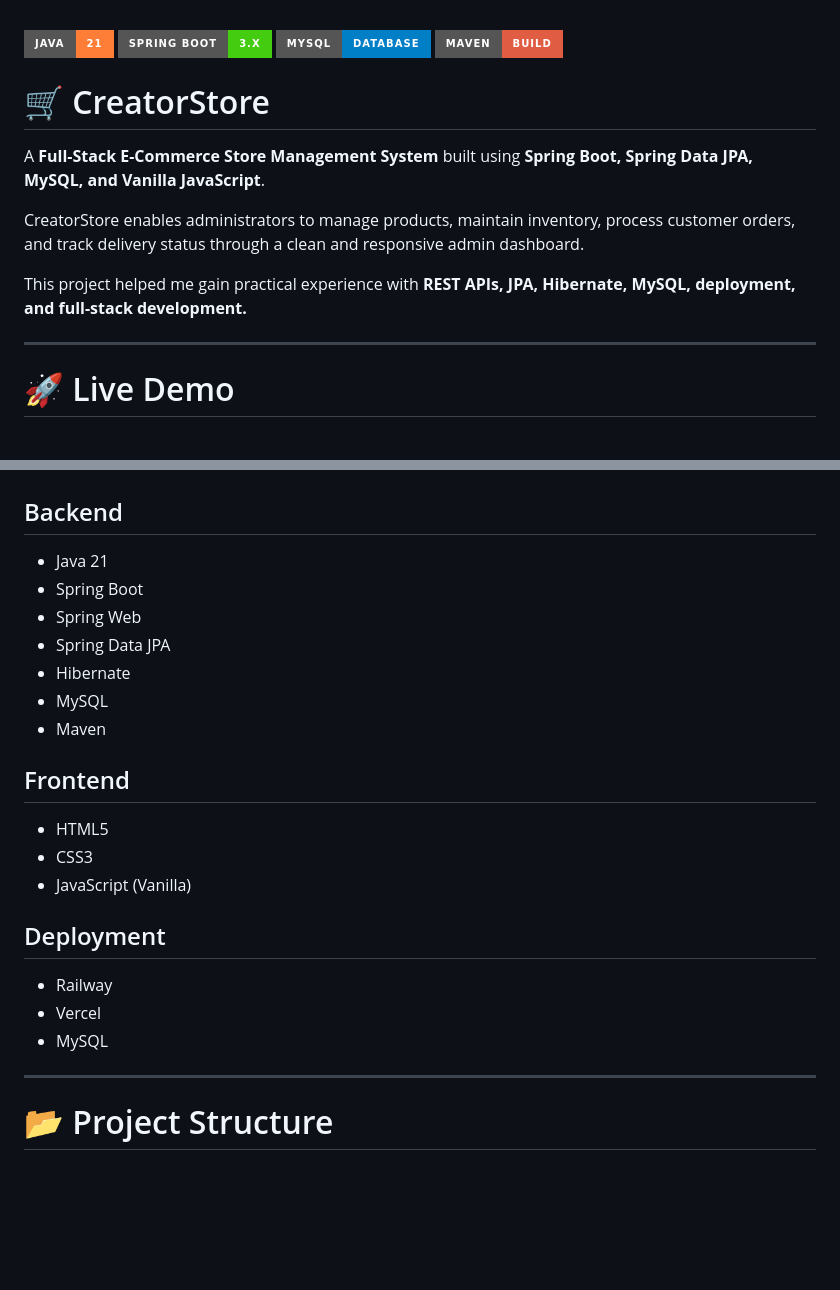
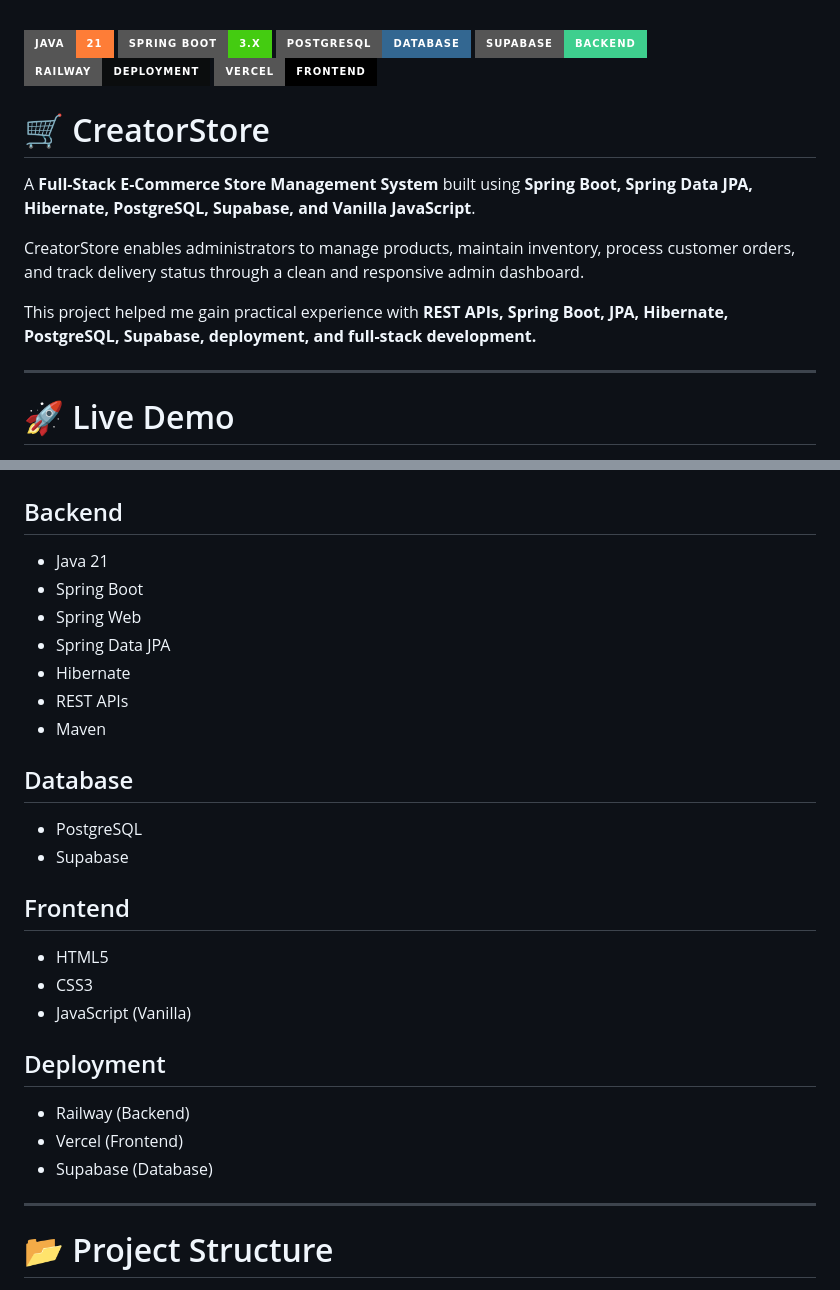
Before and after one commit to PRANAYKHOJARE/SpringBoot-CreatorStore, a Markdown page: README.md, 2 parts joined by grey strips. GitHub-like rendering; badges without logos; blank space fills up the shorter version.

Commit message:
docs: update README tech stack and project documentation

```diff
--- a/README.md
+++ b/README.md
@@ -2,18 +2,21 @@
 
 ![Java](https://img.shields.io/badge/Java-21-orange?style=for-the-badge)
 ![Spring Boot](https://img.shields.io/badge/Spring%20Boot-3.x-brightgreen?style=for-the-badge)
-![MySQL](https://img.shields.io/badge/MySQL-Database-blue?style=for-the-badge)
-![Maven](https://img.shields.io/badge/Maven-Build-red?style=for-the-badge)
+![PostgreSQL](https://img.shields.io/badge/PostgreSQL-Database-336791?style=for-the-badge)
+![Supabase](https://img.shields.io/badge/Supabase-Backend-3ECF8E?style=for-the-badge)
+![Railway](https://img.shields.io/badge/Railway-Deployment-0B0D0E?style=for-the-badge)
+![Vercel](https://img.shields.io/badge/Vercel-Frontend-black?style=for-the-badge)
 
 </p>
 
+
 # 🛒 CreatorStore
 
-A **Full-Stack E-Commerce Store Management System** built using **Spring Boot, Spring Data JPA, MySQL, and Vanilla JavaScript**.
+A **Full-Stack E-Commerce Store Management System** built using **Spring Boot, Spring Data JPA, Hibernate, PostgreSQL, Supabase, and Vanilla JavaScript**.
 
 CreatorStore enables administrators to manage products, maintain inventory, process customer orders, and track delivery status through a clean and responsive admin dashboard.
 
-This project helped me gain practical experience with **REST APIs, JPA, Hibernate, MySQL, deployment, and full-stack development.**
+This project helped me gain practical experience with **REST APIs, Spring Boot, JPA, Hibernate, PostgreSQL, Supabase, deployment, and full-stack development.**
 
 ---
 
@@ -91,25 +94,30 @@ Delivered
 
 ## Backend
 
-* Java 21
-* Spring Boot
-* Spring Web
-* Spring Data JPA
-* Hibernate
-* MySQL
-* Maven
+- Java 21
+- Spring Boot
+- Spring Web
+- Spring Data JPA
+- Hibernate
+- REST APIs
+- Maven
+
+## Database
+
+- PostgreSQL
+- Supabase
 
 ## Frontend
 
-* HTML5
-* CSS3
-* JavaScript (Vanilla)
+- HTML5
+- CSS3
+- JavaScript (Vanilla)
 
 ## Deployment
 
-* Railway
-* Vercel
-* MySQL
+- Railway (Backend)
+- Vercel (Frontend)
+- Supabase (Database)
 
 ---
 
```
Also changed, not shown: other parts of README.md (+4 -4 lines).
